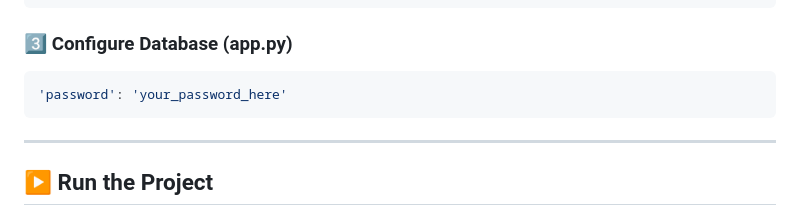
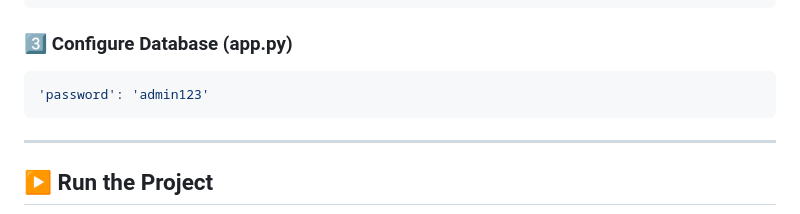
Before and after one commit to chauhanchanchal/capstone-project, a Markdown page: README.md, the part around the change. GitHub-like rendering.

````diff
--- a/README.md
+++ b/README.md
@@ -121,7 +121,7 @@ CREATE TABLE registrations (
 
 ### 3️⃣ Configure Database (app.py)
 ```python
-'password': 'your_password_here'
+'password': 'admin123'
 ```
 
 ---
````
